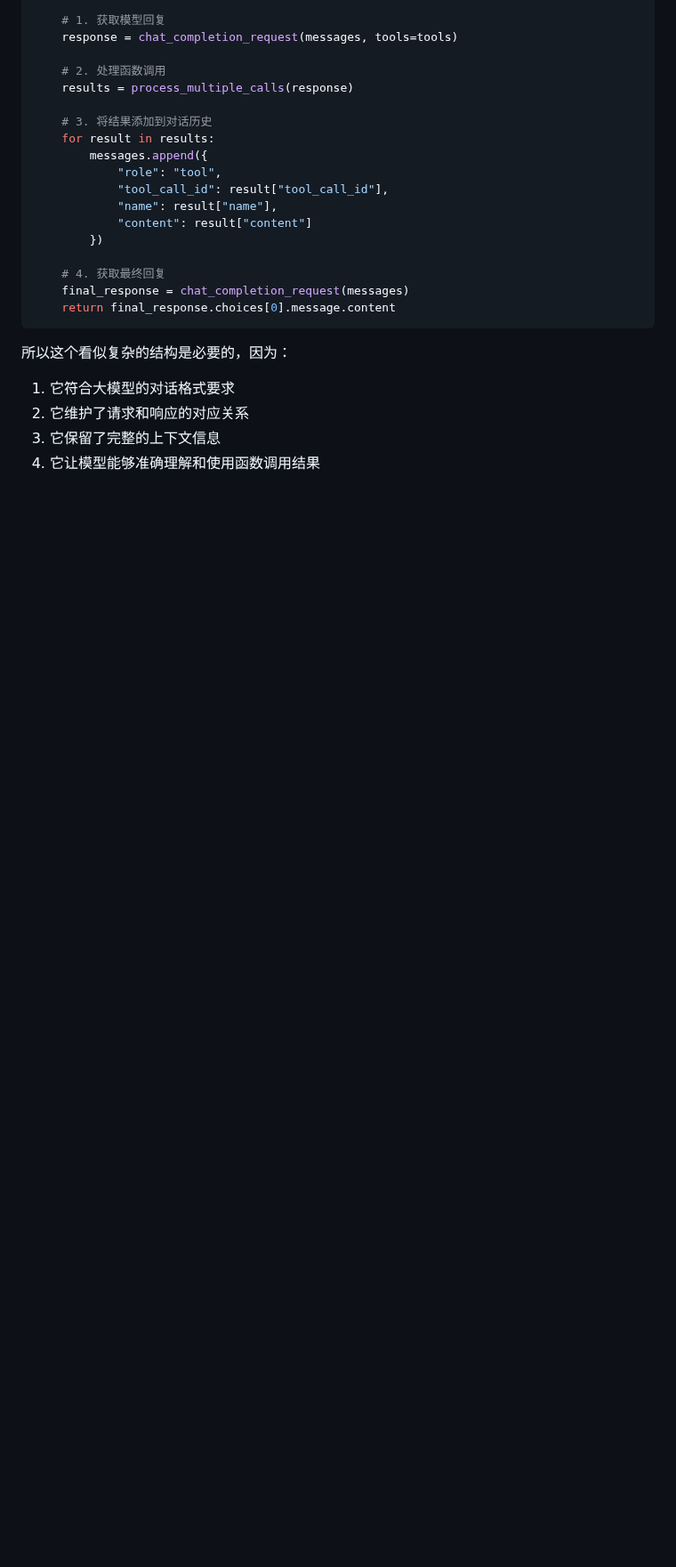
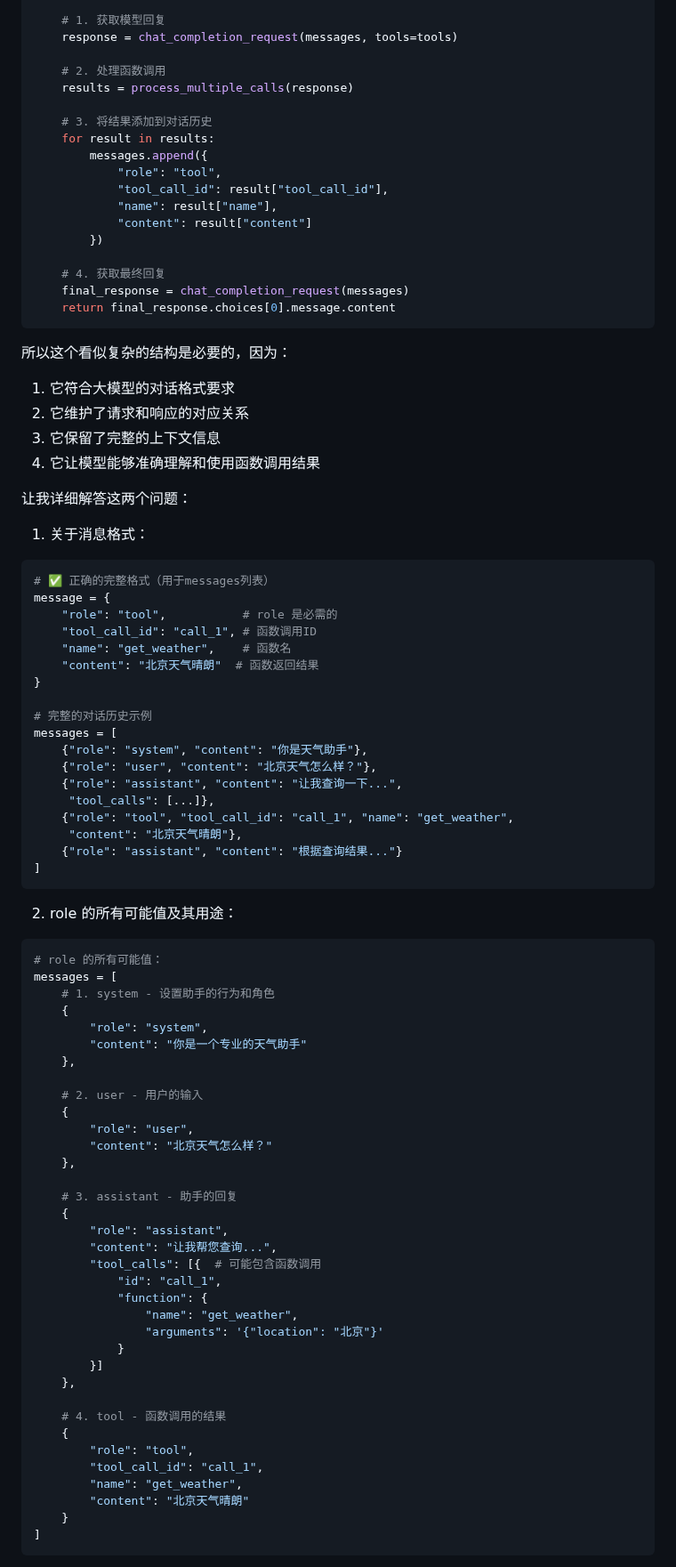
Before and after one commit to 997240/my-anki-reviews, a Markdown page: 2-10-code.md, the part around one of its changes. Shown at 89% size. GitHub-like rendering; blank space fills up the shorter version.

````diff
--- a/2-10-code.md
+++ b/2-10-code.md
@@ -651,3 +651,77 @@ def chat_about_weather():
 2. 它维护了请求和响应的对应关系
 3. 它保留了完整的上下文信息
 4. 它让模型能够准确理解和使用函数调用结果
+
+
+
+
+
+
+
+
+
+
+
+让我详细解答这两个问题：
+
+1. 关于消息格式：
+```python
+# ✅ 正确的完整格式（用于messages列表）
+message = {
+    "role": "tool",           # role 是必需的
+    "tool_call_id": "call_1", # 函数调用ID
+    "name": "get_weather",    # 函数名
+    "content": "北京天气晴朗"  # 函数返回结果
+}
+
+# 完整的对话历史示例
+messages = [
+    {"role": "system", "content": "你是天气助手"},
+    {"role": "user", "content": "北京天气怎么样？"},
+    {"role": "assistant", "content": "让我查询一下...",
+     "tool_calls": [...]},
+    {"role": "tool", "tool_call_id": "call_1", "name": "get_weather",
+     "content": "北京天气晴朗"},
+    {"role": "assistant", "content": "根据查询结果..."}
+]
+```
+
+2. role 的所有可能值及其用途：
+```python
+# role 的所有可能值：
+messages = [
+    # 1. system - 设置助手的行为和角色
+    {
+        "role": "system",
+        "content": "你是一个专业的天气助手"
+    },
+
+    # 2. user - 用户的输入
+    {
+        "role": "user",
+        "content": "北京天气怎么样？"
+    },
+
+    # 3. assistant - 助手的回复
+    {
+        "role": "assistant",
+        "content": "让我帮您查询...",
+        "tool_calls": [{  # 可能包含函数调用
+            "id": "call_1",
+            "function": {
+                "name": "get_weather",
+                "arguments": '{"location": "北京"}'
+            }
+        }]
+    },
+
+    # 4. tool - 函数调用的结果
+    {
+        "role": "tool",
+        "tool_call_id": "call_1",
+        "name": "get_weather",
+        "content": "北京天气晴朗"
+    }
+]
+```
+
````
Also changed, not shown: other parts of 2-10-code.md (+47 -0 lines).
